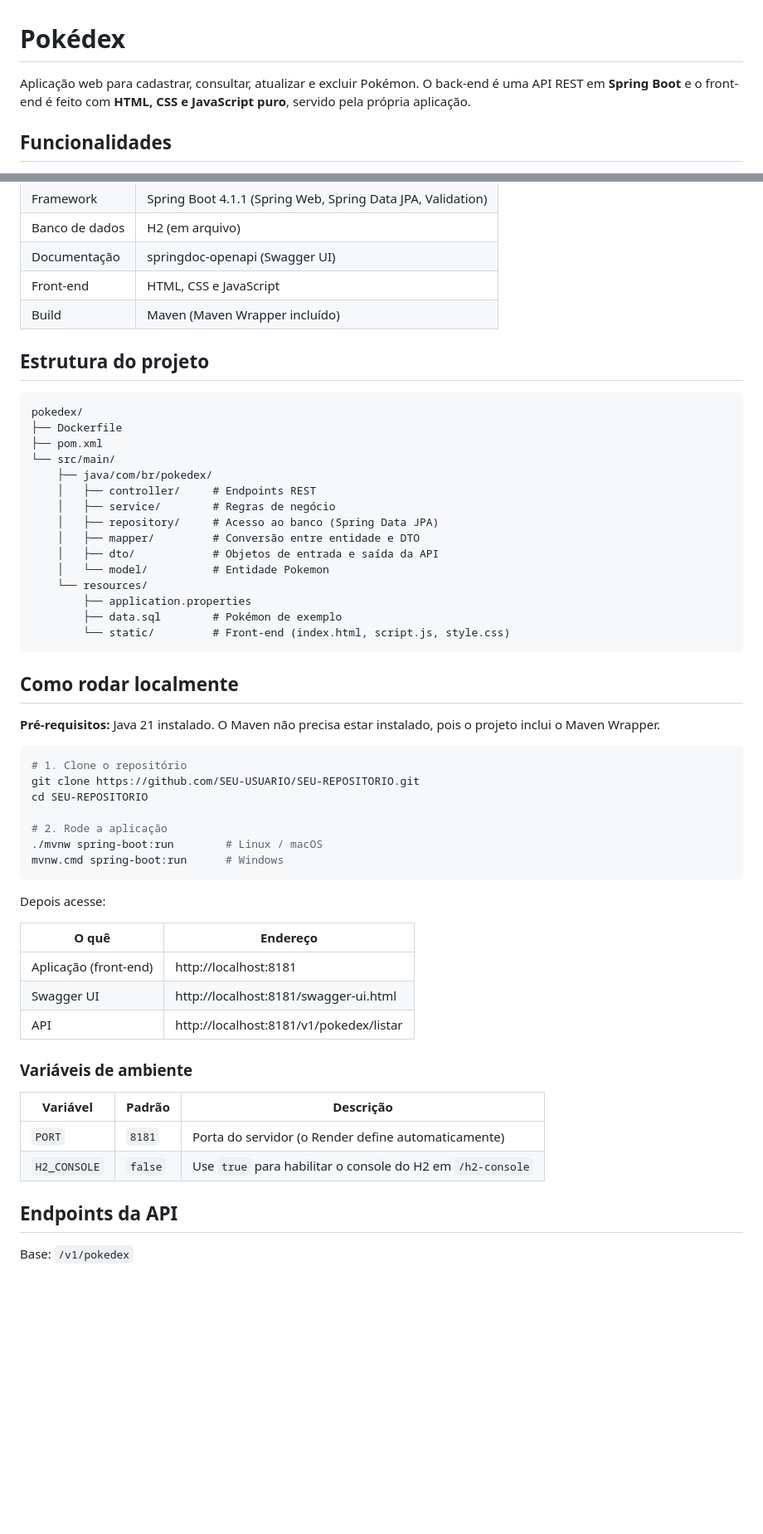
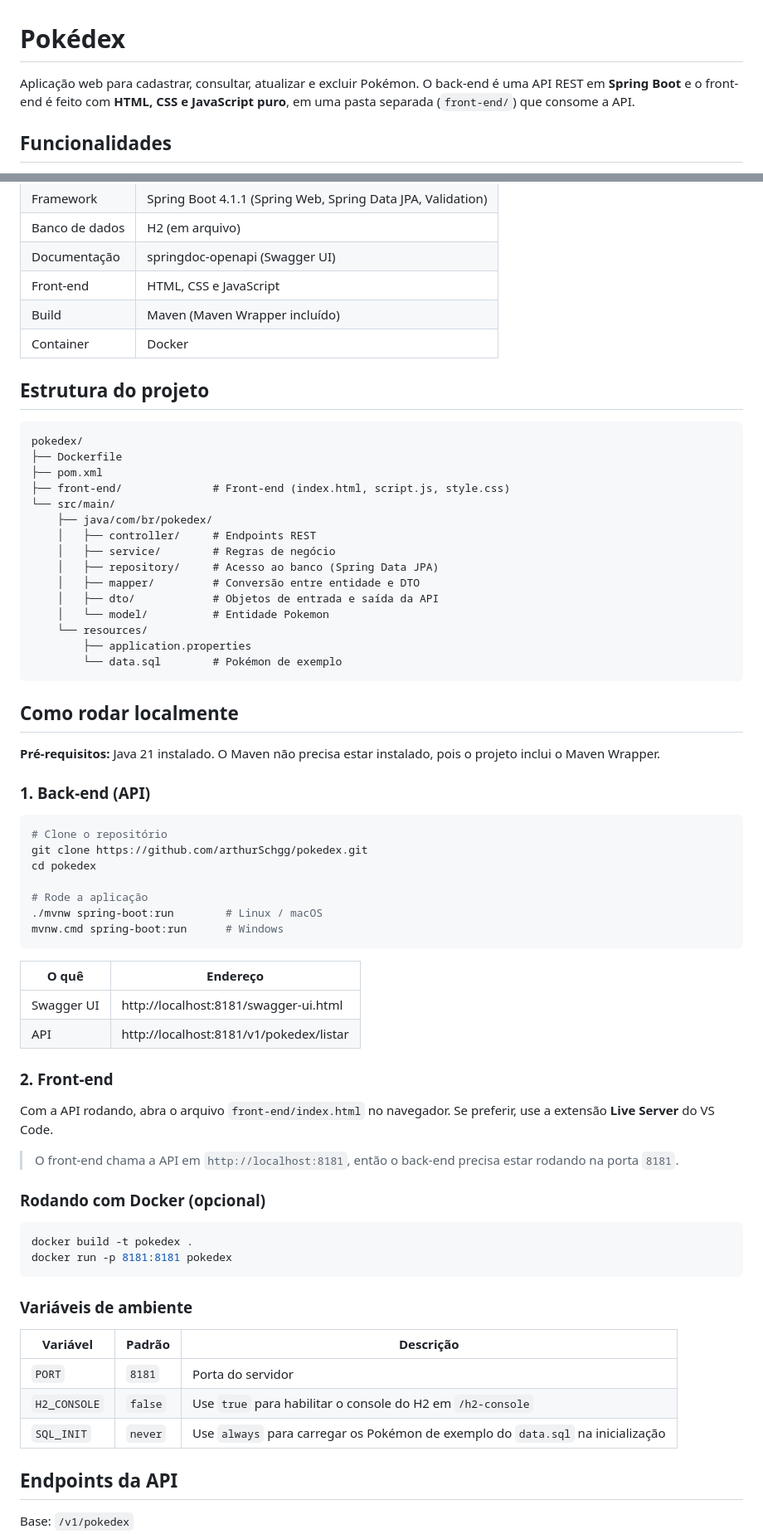
Before and after one commit to arthurSchgg/pokedex, a Markdown page: README.md, 2 parts joined by grey strips. Shown at 83% size. Rendered like a GitHub page; blank space fills up the shorter version.

````diff
--- a/README.md
+++ b/README.md
@@ -1,6 +1,6 @@
 # Pokédex
 
-Aplicação web para cadastrar, consultar, atualizar e excluir Pokémon. O back-end é uma API REST em **Spring Boot** e o front-end é feito com **HTML, CSS e JavaScript puro**, servido pela própria aplicação.
+Aplicação web para cadastrar, consultar, atualizar e excluir Pokémon. O back-end é uma API REST em **Spring Boot** e o front-end é feito com **HTML, CSS e JavaScript puro**, em uma pasta separada (`front-end/`) que consome a API.
 
 ## Funcionalidades
 
@@ -21,6 +21,7 @@ Aplicação web para cadastrar, consultar, atualizar e excluir Pokémon. O back-
 | Documentação | springdoc-openapi (Swagger UI) |
 | Front-end | HTML, CSS e JavaScript |
 | Build | Maven (Maven Wrapper incluído) |
+| Container | Docker |
 
 ## Estrutura do projeto
 
@@ -28,6 +29,7 @@ Aplicação web para cadastrar, consultar, atualizar e excluir Pokémon. O back-
 pokedex/
 ├── Dockerfile
 ├── pom.xml
+├── front-end/              # Front-end (index.html, script.js, style.css)
 └── src/main/
     ├── java/com/br/pokedex/
     │   ├── controller/     # Endpoints REST
@@ -38,38 +40,50 @@ pokedex/
     │   └── model/          # Entidade Pokemon
     └── resources/
         ├── application.properties
-        ├── data.sql        # Pokémon de exemplo
-        └── static/         # Front-end (index.html, script.js, style.css)
+        └── data.sql        # Pokémon de exemplo
 ```
 
 ## Como rodar localmente
 
 **Pré-requisitos:** Java 21 instalado. O Maven não precisa estar instalado, pois o projeto inclui o Maven Wrapper.
 
+### 1. Back-end (API)
+
 ```bash
-# 1. Clone o repositório
-git clone https://github.com/SEU-USUARIO/SEU-REPOSITORIO.git
-cd SEU-REPOSITORIO
+# Clone o repositório
+git clone https://github.com/arthurSchgg/pokedex.git
+cd pokedex
 
-# 2. Rode a aplicação
+# Rode a aplicação
 ./mvnw spring-boot:run        # Linux / macOS
 mvnw.cmd spring-boot:run      # Windows
 ```
 
-Depois acesse:
-
 | O quê | Endereço |
 |---|---|
-| Aplicação (front-end) | http://localhost:8181 |
 | Swagger UI | http://localhost:8181/swagger-ui.html |
 | API | http://localhost:8181/v1/pokedex/listar |
+
+### 2. Front-end
+
+Com a API rodando, abra o arquivo `front-end/index.html` no navegador. Se preferir, use a extensão **Live Server** do VS Code.
+
+> O front-end chama a API em `http://localhost:8181`, então o back-end precisa estar rodando na porta `8181`.
+
+### Rodando com Docker (opcional)
+
+```bash
+docker build -t pokedex .
+docker run -p 8181:8181 pokedex
+```
 
 ### Variáveis de ambiente
 
 | Variável | Padrão | Descrição |
 |---|---|---|
-| `PORT` | `8181` | Porta do servidor (o Render define automaticamente) |
+| `PORT` | `8181` | Porta do servidor |
 | `H2_CONSOLE` | `false` | Use `true` para habilitar o console do H2 em `/h2-console` |
+| `SQL_INIT` | `never` | Use `always` para carregar os Pokémon de exemplo do `data.sql` na inicialização |
 
 ## Endpoints da API
 
````
Also changed, not shown: other parts of README.md (+1 -1 lines).
